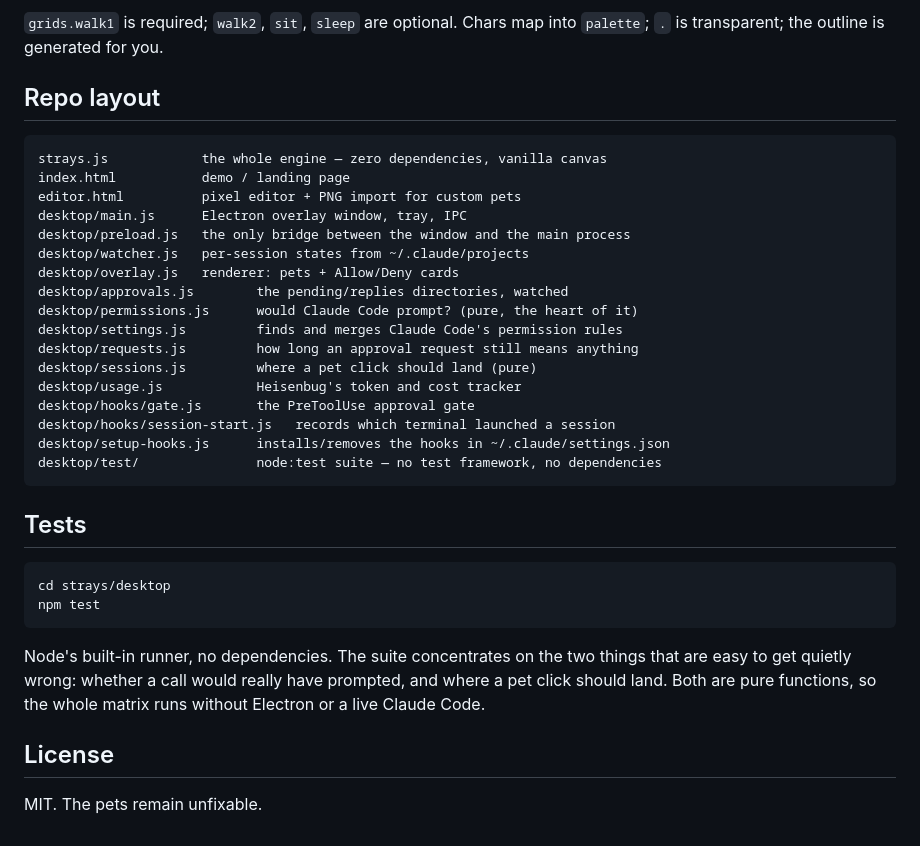
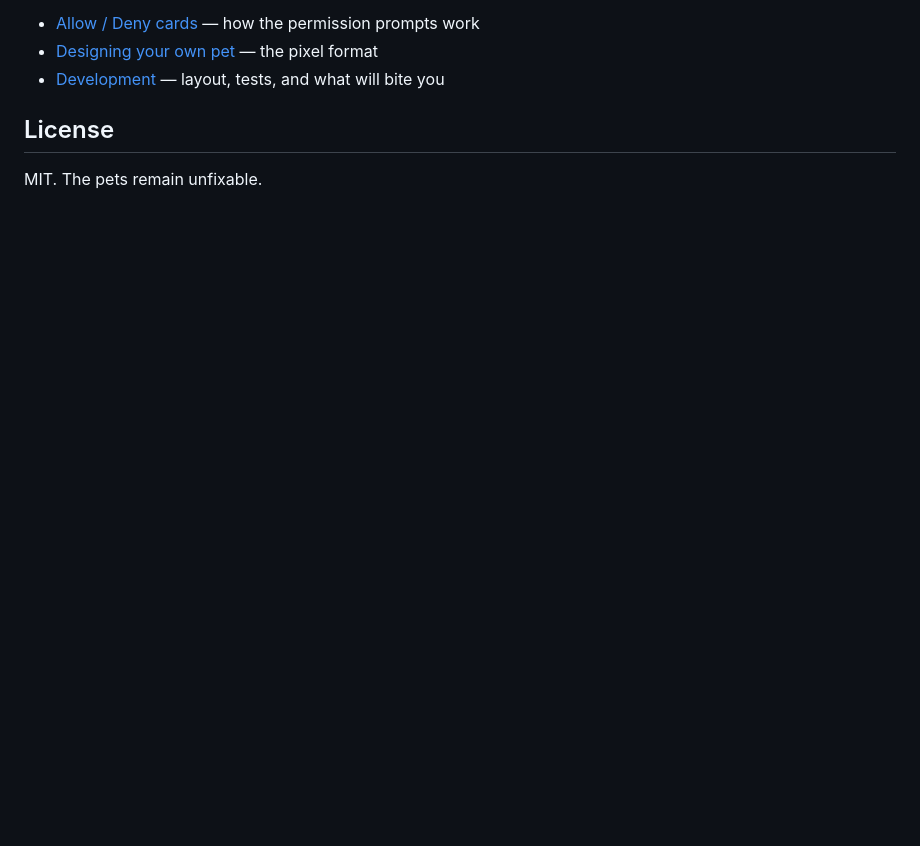
Before and after one commit to tisu19021997/strays, a Markdown page: README.md, the part around one of its changes. Rendered like a GitHub page; blank space fills up the shorter version.

````diff
--- a/README.md
+++ b/README.md
@@ -149,39 +92,6 @@ A pet is just JSON:
-`grids.walk1` is required; `walk2`, `sit`, `sleep` are optional. Chars map into
-`palette`; `.` is transparent; the outline is generated for you.
-
-## Repo layout
-
-```
-strays.js            the whole engine — zero dependencies, vanilla canvas
-index.html           demo / landing page
-editor.html          pixel editor + PNG import for custom pets
-desktop/main.js      Electron overlay window, tray, IPC
-desktop/preload.js   the only bridge between the window and the main process
-desktop/watcher.js   per-session states from ~/.claude/projects
-desktop/overlay.js   renderer: pets + Allow/Deny cards
-desktop/approvals.js        the pending/replies directories, watched
-desktop/permissions.js      would Claude Code prompt? (pure, the heart of it)
-desktop/settings.js         finds and merges Claude Code's permission rules
-desktop/requests.js         how long an approval request still means anything
-desktop/sessions.js         where a pet click should land (pure)
-desktop/usage.js            Heisenbug's token and cost tracker
-desktop/hooks/gate.js       the PreToolUse approval gate
-desktop/hooks/session-start.js   records which terminal launched a session
-desktop/setup-hooks.js      installs/removes the hooks in ~/.claude/settings.json
-desktop/test/               node:test suite — no test framework, no dependencies
-```
-
-## Tests
-
-```bash
-cd strays/desktop
-npm test
-```
-
-Node's built-in runner, no dependencies. The suite concentrates on the two
-things that are easy to get quietly wrong: whether a call would really have
-prompted, and where a pet click should land. Both are pure functions, so the
-whole matrix runs without Electron or a live Claude Code.
+- [Allow / Deny cards](docs/approvals.md) — how the permission prompts work
+- [Designing your own pet](docs/custom-pets.md) — the pixel format
+- [Development](docs/development.md) — layout, tests, and what will bite you
 
 ## License
 
````
Also changed, not shown: other parts of README.md (+62 -119 lines), AGENTS.md (added, +1 -0 lines), CLAUDE.md (added, +76 -0 lines), docs/approvals.md (added, +64 -0 lines), docs/custom-pets.md (added, +59 -0 lines), docs/development.md (added, +82 -0 lines), docs/team.png (added).
